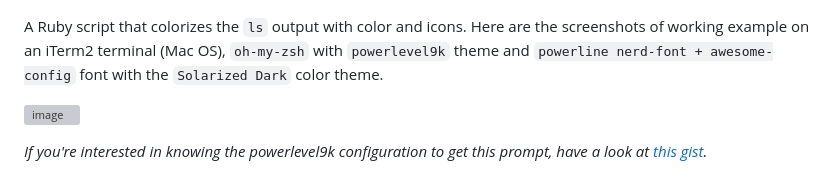
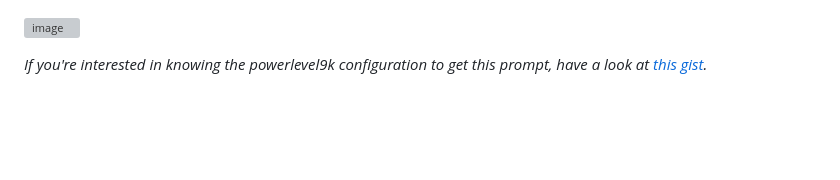
Before and after one commit to max-machin/micro-mars, a Markdown page: README.md, the part around one of its changes. Rendered like a GitHub page; blank space fills up the shorter version; grey boxes are pictures that could not be loaded.

```diff
--- a/README.md
+++ b/README.md
@@ -10,7 +7,7 @@
 <a href="https://www.npmjs.com/~nestjscore"><img src="https://img.shields.io/npm/l/@nestjs/core.svg" alt="Package License" /></a>
 <a href="https://www.npmjs.com/~nestjscore"><img src="https://img.shields.io/npm/dm/@nestjs/core.svg" alt="NPM Downloads" /></a>
 
-A Ruby script that colorizes the `ls` output with color and icons. Here are the screenshots of working example on an iTerm2 terminal (Mac OS), `oh-my-zsh` with `powerlevel9k` theme and `powerline nerd-font + awesome-config` font with the `Solarized Dark` color theme.
+
 
  ![image](https://user-images.githubusercontent.com/17109060/32149040-04f3125c-bd25-11e7-8003-66fd29bc18d4.png)
 
```
Also changed, not shown: other parts of README.md (+0 -3 lines).
